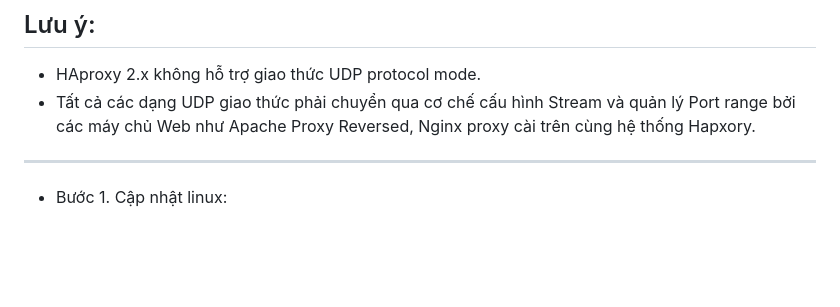
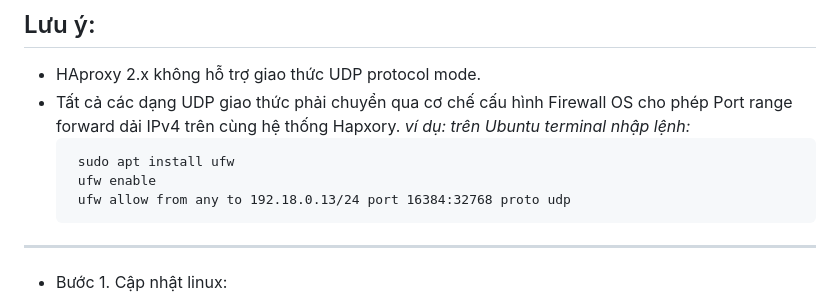
Before and after one commit to PhDLeToanThang/Web3.0, a Markdown page: haproxy/README.md, the part around the change. Drawn GitHub-style; blank space fills up the shorter version.

````diff
--- a/haproxy/README.md
+++ b/haproxy/README.md
@@ -13,9 +13,13 @@
 ## Lưu ý:
 
 - HAproxy 2.x không hỗ trợ giao thức UDP protocol mode.
-- Tất cả các dạng UDP giao thức phải chuyển qua cơ chế cấu hình Stream và quản lý Port range bởi
-các máy chủ Web như Apache Proxy Reversed, Nginx proxy cài trên cùng hệ thống Hapxory.
-
+- Tất cả các dạng UDP giao thức phải chuyển qua cơ chế cấu hình Firewall OS cho phép Port range forward dải IPv4 trên cùng hệ thống Hapxory.
+_ví dụ: trên Ubuntu terminal nhập lệnh:_
+  ```terminal
+   sudo apt install ufw
+   ufw enable
+   ufw allow from any to 192.18.0.13/24 port 16384:32768 proto udp
+  ```
 ----
 * Bước 1. Cập nhật linux:
 <!-- sudo apt update -y
````
